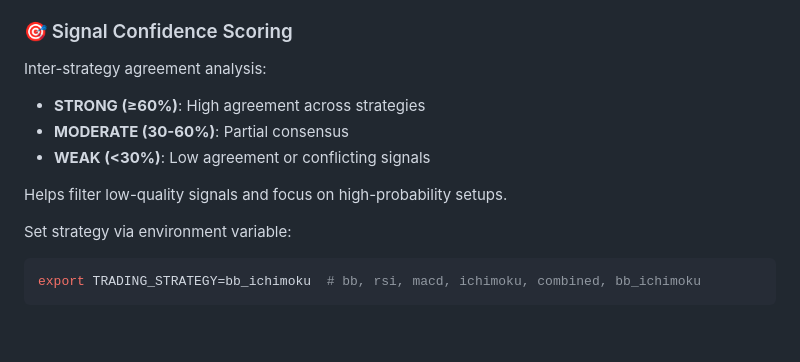
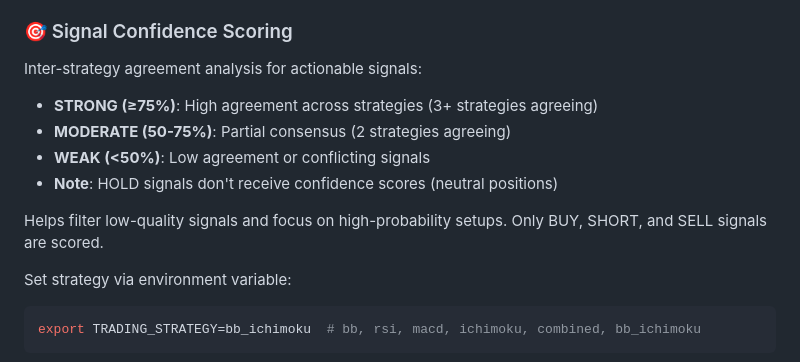
Before and after one commit to krmallina/smi, a Markdown page: README.md, the part around one of its changes. Rendered like a GitHub page; blank space fills up the shorter version.

````diff
--- a/README.md
+++ b/README.md
@@ -62,12 +101,13 @@ ATR-based stop loss system with position sizing:
 - **Maximum Position**: 25% account limit to prevent over-concentration
 
 ### 🎯 Signal Confidence Scoring
-Inter-strategy agreement analysis:
-- **STRONG (≥60%)**: High agreement across strategies
-- **MODERATE (30-60%)**: Partial consensus
-- **WEAK (<30%)**: Low agreement or conflicting signals
+Inter-strategy agreement analysis for actionable signals:
+- **STRONG (≥75%)**: High agreement across strategies (3+ strategies agreeing)
+- **MODERATE (50-75%)**: Partial consensus (2 strategies agreeing)
+- **WEAK (<50%)**: Low agreement or conflicting signals
+- **Note**: HOLD signals don't receive confidence scores (neutral positions)
 
-Helps filter low-quality signals and focus on high-probability setups.
+Helps filter low-quality signals and focus on high-probability setups. Only BUY, SHORT, and SELL signals are scored.
 
 Set strategy via environment variable:
 ```bash
````
Also changed, not shown: other parts of README.md (+45 -6 lines).
